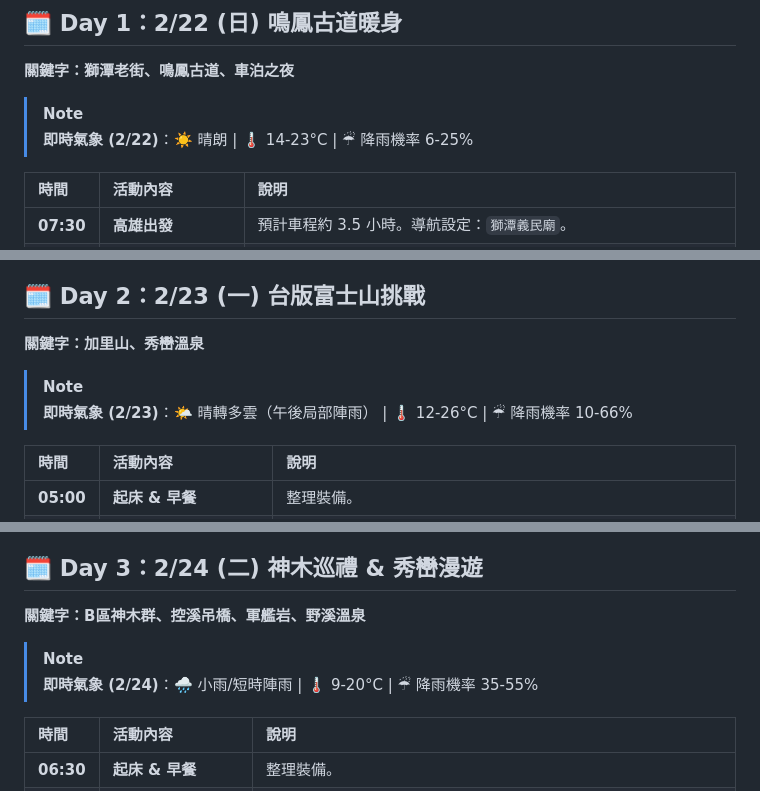
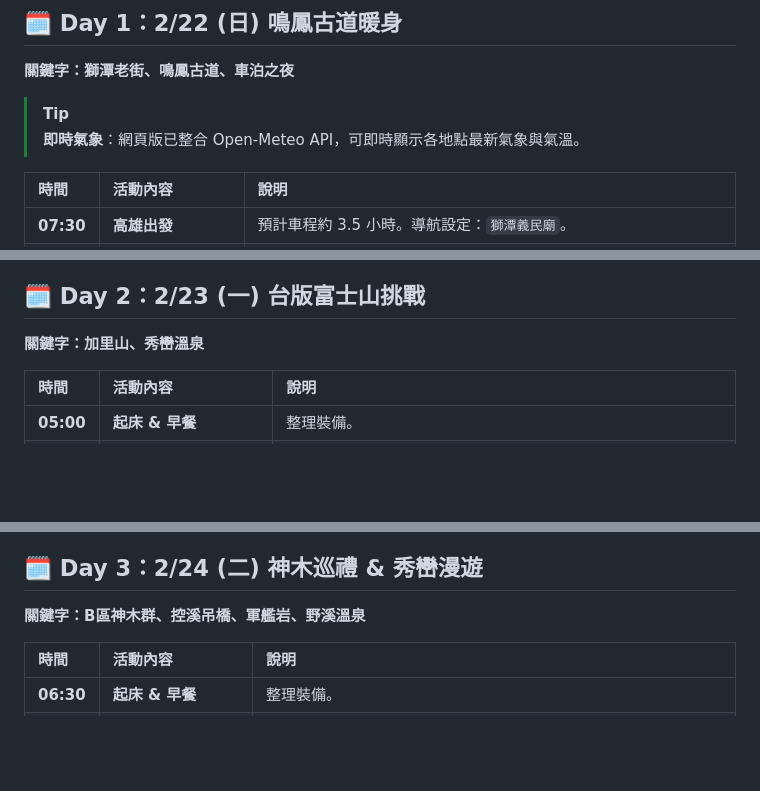
Before and after one commit to paullsn93/20260222_travel, a Markdown page: README.md, 3 parts joined by grey strips. Drawn GitHub-style; blank space fills up the shorter version.

```diff
--- a/README.md
+++ b/README.md
@@ -17,8 +17,8 @@
 
 ## 🗓️ Day 1：2/22 (日) 鳴鳳古道暖身
 **關鍵字：獅潭老街、鳴鳳古道、車泊之夜**
-> [!NOTE]
-> **即時氣象 (2/22)**：☀️ 晴朗 | 🌡️ 14-23°C | ☔ 降雨機率 6-25%
+> [!TIP]
+> **即時氣象**：網頁版已整合 Open-Meteo API，可即時顯示各地點最新氣象與氣溫。
 
 
 | 時間 | 活動內容 | 說明 |
@@ -34,8 +34,6 @@
 
 ## 🗓️ Day 2：2/23 (一) 台版富士山挑戰
 **關鍵字：加里山、秀巒溫泉**
-> [!NOTE]
-> **即時氣象 (2/23)**：🌤️ 晴轉多雲（午後局部陣雨） | 🌡️ 12-26°C | ☔ 降雨機率 10-66%
 
 
 | 時間 | 活動內容 | 說明 |
@@ -52,8 +50,6 @@
 
 ## 🗓️ Day 3：2/24 (二) 神木巡禮 & 秀巒漫遊
 **關鍵字：B區神木群、控溪吊橋、軍艦岩、野溪溫泉**
-> [!NOTE]
-> **即時氣象 (2/24)**：🌧️ 小雨/短時陣雨 | 🌡️ 9-20°C | ☔ 降雨機率 35-55%
 
 
 | 時間 | 活動內容 | 說明 |
```
Also changed, not shown: other parts of README.md (+0 -2 lines), 安排鎮西堡旅遊 2f5fe427de2a806eaf63fa6bb17c938c.md (+2 -6 lines).
